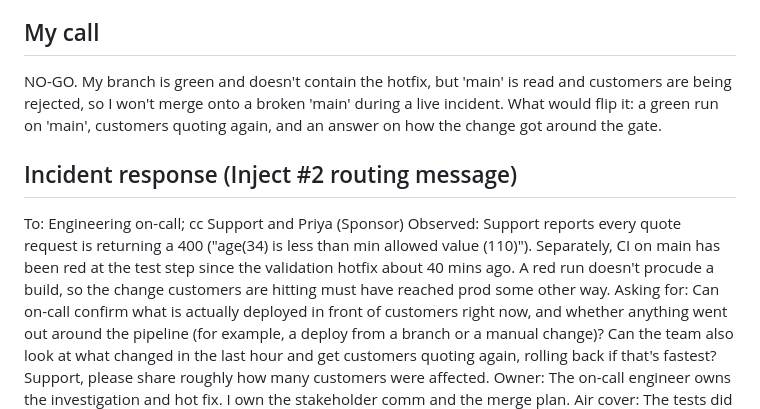
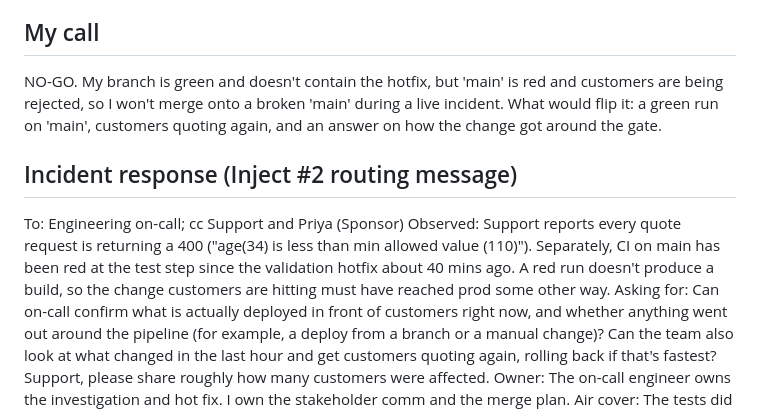
Before and after one commit to asc1-student06/evergreen-quote-api-delivery, a Markdown page: delivery-leadership-package/go-no-go.md, the part around the change. Drawn GitHub-style.

```diff
--- a/delivery-leadership-package/go-no-go.md
+++ b/delivery-leadership-package/go-no-go.md
@@ -24,11 +24,11 @@
 
 ## My call
 
-NO-GO. My branch is green and doesn't contain the hotfix, but 'main' is read and customers are being rejected, so I won't merge onto a broken 'main' during a live incident. What would flip it: a green run on 'main', customers quoting again, and an answer on how the change got around the gate.
+NO-GO. My branch is green and doesn't contain the hotfix, but 'main' is red and customers are being rejected, so I won't merge onto a broken 'main' during a live incident. What would flip it: a green run on 'main', customers quoting again, and an answer on how the change got around the gate.
 
 ## Incident response (Inject #2 routing message)
 To: Engineering on-call; cc Support and Priya (Sponsor)
-Observed: Support reports every quote request is returning a 400 ("age(34) is less than min allowed value (110)"). Separately, CI on main has been red at the test step since the validation hotfix about 40 mins ago. A red run doesn't procude a build, so the change customers are hitting must have reached prod some other way.
+Observed: Support reports every quote request is returning a 400 ("age(34) is less than min allowed value (110)"). Separately, CI on main has been red at the test step since the validation hotfix about 40 mins ago. A red run doesn't produce a build, so the change customers are hitting must have reached prod some other way.
 Asking for: Can on-call confirm what is actually deployed in front of customers right now, and whether anything went out around the pipeline (for example, a deploy from a branch or a manual change)? Can the team also look at what changed in the last hour and get customers quoting again, rolling back if that's fastest? Support, please share roughly how many customers were affected.
 Owner: The on-call engineer owns the investigation and hot fix. I own the stakeholder comm and the merge plan.
 Air cover: The tests did their job by refusing this change. Take the time you need; I'm parking the site deploy review and will move today's check in if we need the time. I'm also holding all merges to main until its green.
```
Also changed, not shown: delivery-leadership-package/delivery-review-outline.md (+18 -16 lines), delivery-leadership-package/image.png (added).
